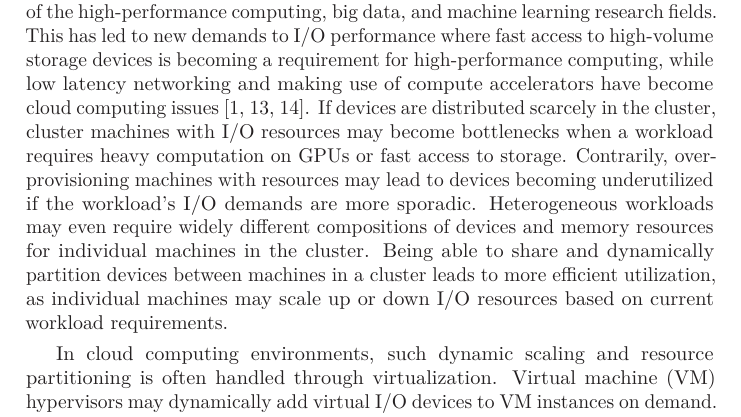
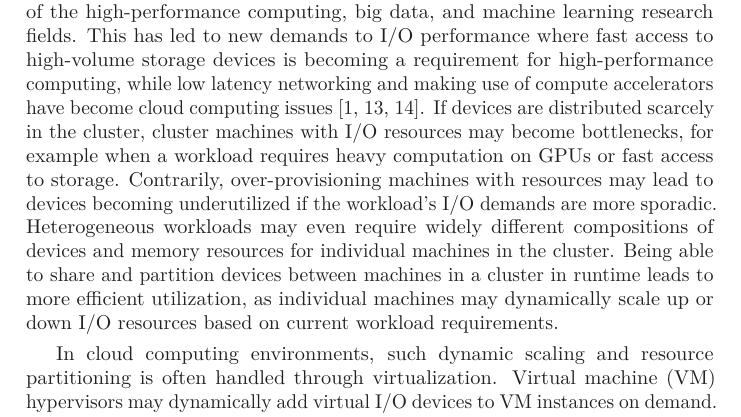
Before and after one commit to enfiskutensykkel/phd-thesis, a LaTeX thesis (main.tex, which reads sections/introduction.tex): part of page 15 of 44, cut so that both start at the same text. Compiled offline with pdfLaTeX.

Commit message:
Update on Overleaf.

```diff
--- a/sections/introduction.tex
+++ b/sections/introduction.tex
@@ -7,14 +7,13 @@ In recent years, we have also seen a convergence of the high-performance computi
 %
 This has led to new demands to \gls{io} performance where fast access to high-volume storage devices is becoming a requirement for high-performance computing, while low latency networking and making use of compute accelerators have become cloud computing issues~\cite{Trivedi2011,Coates2013,Taherkordi2018}.
 %
-If devices are distributed scarcely in the cluster, cluster machines with \gls{io} resources may become bottlenecks when a workload requires heavy computation on \glspl{gpu} or fast access to storage.
+If devices are distributed scarcely in the cluster, cluster machines with \gls{io} resources may become bottlenecks, for example when a workload requires heavy computation on \glspl{gpu} or fast access to storage.
 %
 Contrarily, over-provisioning machines with resources may lead to devices becoming underutilized if the workload's \gls{io} demands are more sporadic.
 %
 Heterogeneous workloads may even require widely different compositions of devices and memory resources for individual machines in the cluster.
 %
-Being able to share and dynamically partition devices between machines in a cluster leads to more efficient
-utilization, as individual machines may scale up or down \gls{io} resources based on current workload requirements.
+Being able to share and partition devices between machines in a cluster in runtime leads to more efficient utilization, as individual machines may dynamically scale up or down \gls{io} resources based on current workload requirements.
 
 
 
```
